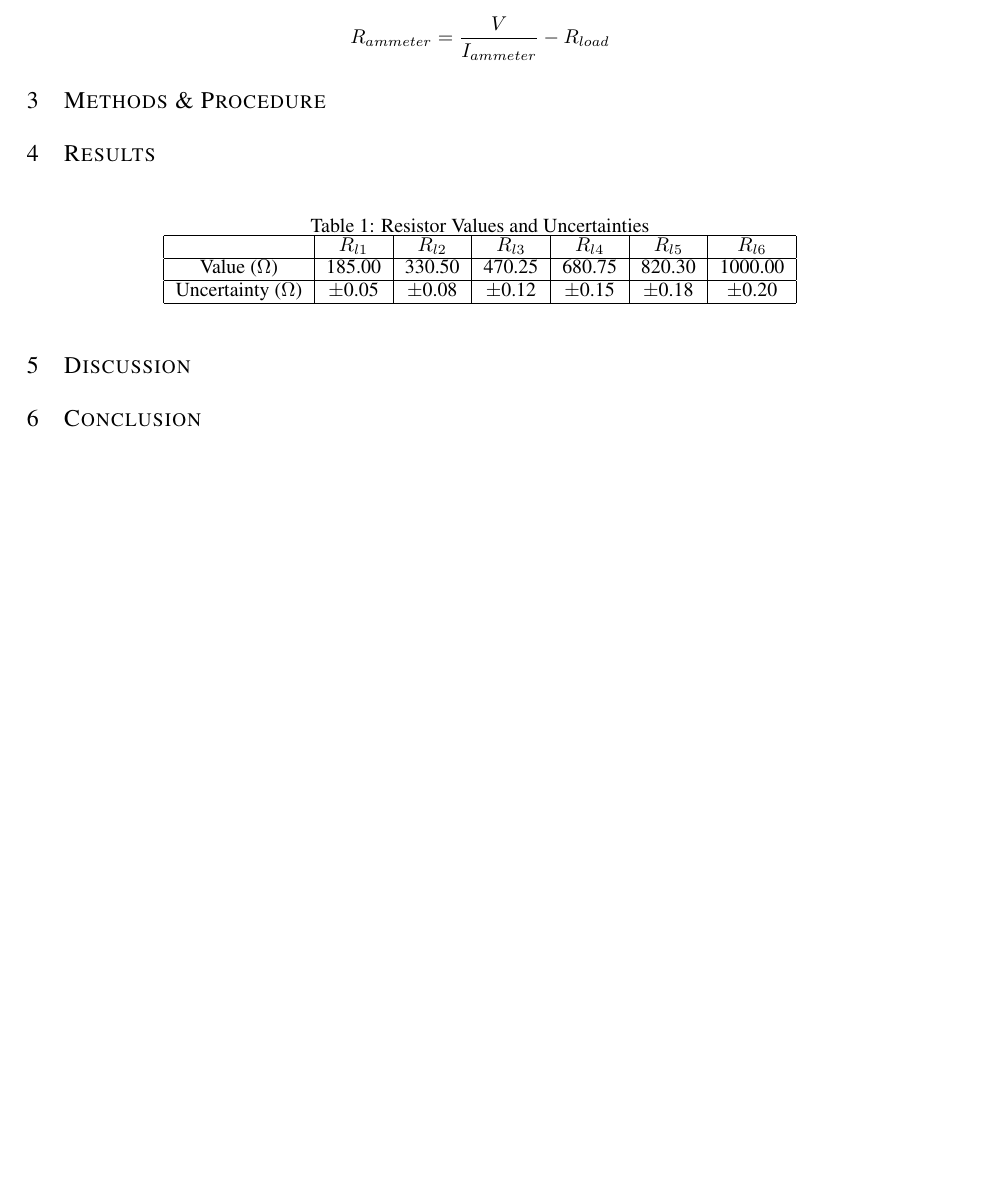
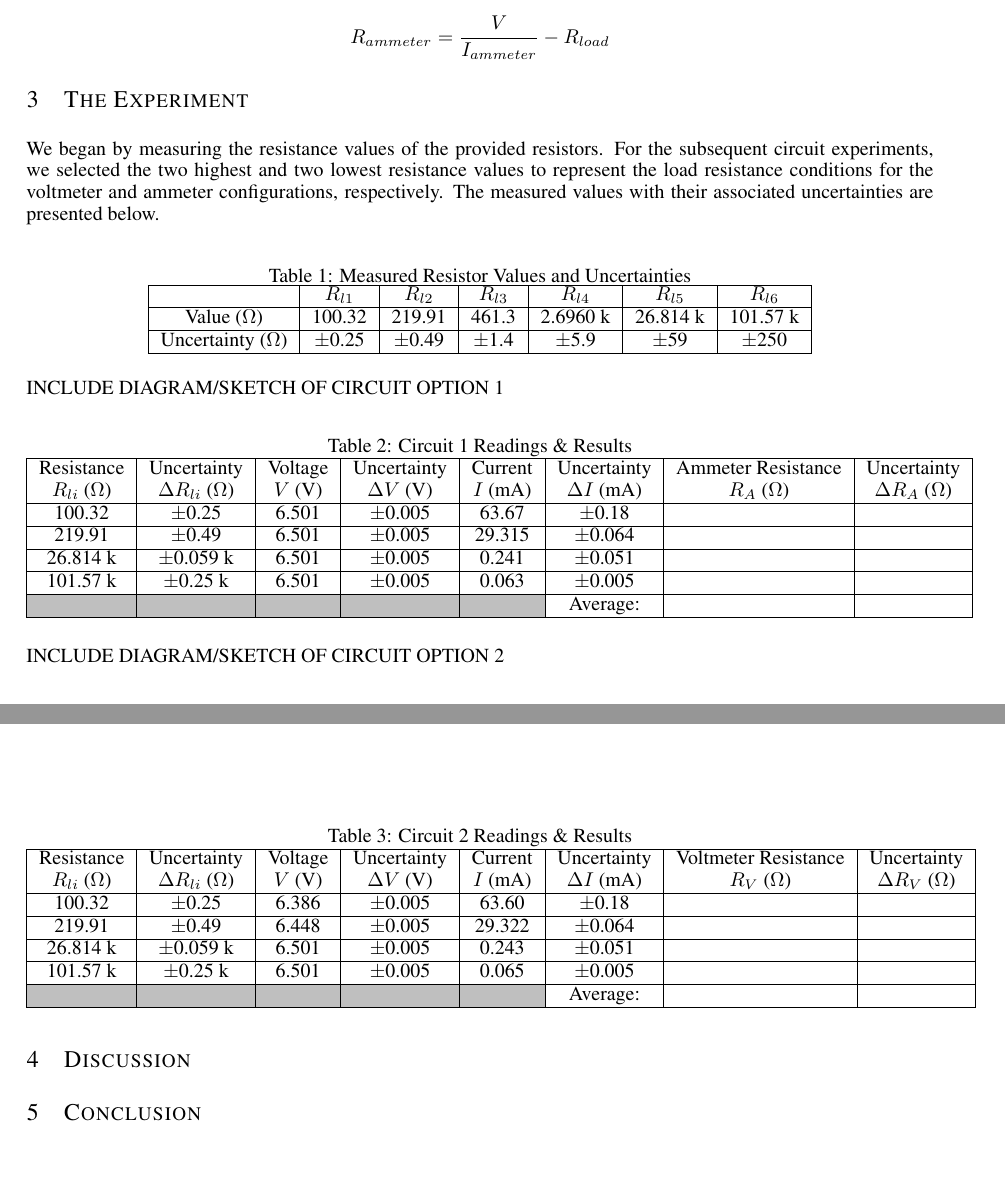
Before and after one commit to PeterL-Engineering/PHY293_Waves_Modern_Physics, a LaTeX problem sheet (Lab 1 - Resistance Exercise/Report/PHY293_Resistance_Exercise.tex): part of page 2 of 2 before the commit and two parts of pages 2 and 3 of 3 after it, the two joined at a grey line, cut so that both start at the same text. The pictures show the PDF file Lab 1 - Resistance Exercise/Report/PHY293_Resistance_Exercise.pdf that the author committed with the source.

Commit message:
made the tables

```diff
--- a/Lab 1 - Resistance Exercise/Report/PHY293_Resistance_Exercise.tex
+++ b/Lab 1 - Resistance Exercise/Report/PHY293_Resistance_Exercise.tex
@@ -114,23 +129,71 @@ I(R_{ammeter} + R_{load}) = V
 R_{ammeter} = \frac{V}{I_{ammeter}} - R_{load}
 \]
 
-\section{Methods \& Procedure}
+\section{The Experiment}
 
-\section{Results}
+We began by measuring the resistance values of the provided resistors.
+For the subsequent circuit experiments, we selected the two highest and two lowest resistance values to represent the load resistance conditions for the voltmeter and ammeter configurations, respectively.
+The measured values with their associated uncertainties are presented below.
 
+\label{table_resistor_values}
 \begin{table}[htbp]
 \centering
-\caption{Resistor Values and Uncertainties}
+\caption{Measured Resistor Values and Uncertainties}
 \begin{tabular}{|c|c|c|c|c|c|c|}
 \hline
  & $R_{l1}$ & $R_{l2}$ & $R_{l3}$ & $R_{l4}$ & $R_{l5}$ & $R_{l6}$ \\
 \hline
-Value ($\Omega$) & 185.00 & 330.50 & 470.25 & 680.75 & 820.30 & 1000.00 \\
+Value ($\Omega$) & 100.32 & 219.91 & 461.3 & 2.6960 k & 26.814 k & 101.57 k \\
 \hline
-Uncertainty ($\Omega$) & $\pm$0.05 & $\pm$0.08 & $\pm$0.12 & $\pm$0.15 & $\pm$0.18 & $\pm$0.20 \\
+Uncertainty ($\Omega$) & $\pm$0.25 & $\pm$0.49 & $\pm$1.4 & $\pm$5.9 & $\pm$59 & $\pm$250 \\
 \hline
 \end{tabular}
 \end{table}
+
+INCLUDE DIAGRAM/SKETCH OF CIRCUIT OPTION 1
+
+\begin{table}[htbp]
+\centering
+\caption{Circuit 1 Readings \& Results}
+\begin{tabular}{|c|c|c|c|c|c|c|c|}
+\hline
+\makecell{Resistance \\ $R_{li}$ ($\Omega$)} & \makecell{Uncertainty \\ $\Delta R_{li}$ ($\Omega$)} & \makecell{Voltage \\ $V$ (V)} & \makecell{Uncertainty \\ $\Delta V$ (V)} & \makecell{Current \\ $I$ (mA)} & \makecell{Uncertainty \\ $\Delta I$ (mA)} & \makecell{Ammeter Resistance \\ $R_A$ ($\Omega$)} & \makecell{Uncertainty \\ $\Delta R_A$ ($\Omega$)} \\
+\hline
+100.32 & $\pm$0.25 & 6.501 & $\pm$0.005 & 63.67 & $\pm$0.18 & & \\
+\hline
+219.91 & $\pm$0.49 & 6.501 & $\pm$0.005 & 29.315 & $\pm$0.064 & & \\
+\hline
+26.814 k & $\pm$0.059 k & 6.501 & $\pm$0.005 & 0.241 & $\pm$0.051 & & \\
+\hline
+101.57 k & $\pm$0.25 k & 6.501 & $\pm$0.005 & 0.063 & $\pm$0.005 & & \\
+\hline
+\cellcolor{gray!50} & \cellcolor{gray!50} & \cellcolor{gray!50} & \cellcolor{gray!50} & \cellcolor{gray!50} & Average: &  &  \\
+\hline
+\end{tabular}
+\end{table}
+
+INCLUDE DIAGRAM/SKETCH OF CIRCUIT OPTION 2
+
+\begin{table}[htbp]
+\centering
+\caption{Circuit 2 Readings \& Results}
+\begin{tabular}{|c|c|c|c|c|c|c|c|}
+\hline
+\makecell{Resistance \\ $R_{li}$ ($\Omega$)} & \makecell{Uncertainty \\ $\Delta R_{li}$ ($\Omega$)} & \makecell{Voltage \\ $V$ (V)} & \makecell{Uncertainty \\ $\Delta V$ (V)} & \makecell{Current \\ $I$ (mA)} & \makecell{Uncertainty \\ $\Delta I$ (mA)} & \makecell{Voltmeter Resistance \\ $R_V$ ($\Omega$)} & \makecell{Uncertainty \\ $\Delta R_V$ ($\Omega$)} \\
+\hline
+100.32 & $\pm$0.25 & 6.386 & $\pm$0.005 & 63.60 & $\pm$0.18 & & \\
+\hline
+219.91 & $\pm$0.49 & 6.448 & $\pm$0.005 & 29.322 & $\pm$0.064 & & \\
+\hline
+26.814 k & $\pm$0.059 k & 6.501 & $\pm$0.005 & 0.243 & $\pm$0.051 & & \\
+\hline
+101.57 k & $\pm$0.25 k & 6.501 & $\pm$0.005 & 0.065 & $\pm$0.005 & & \\
+\hline
+\cellcolor{gray!50} & \cellcolor{gray!50} & \cellcolor{gray!50} & \cellcolor{gray!50} & \cellcolor{gray!50} & Average: &  &  \\
+\hline
+\end{tabular}
+\end{table}
+
 
 \section{Discussion}
 
```
Also changed, not shown: Lab 1 - Resistance Exercise/Report/Figs/power_source.png (added), Lab 1 - Resistance Exercise/Report/Figs/two_circuits.png (added), Lab 1 - Resistance Exercise/Report/PHY293_Resistance_Exercise.pdf, Lab 1 - Resistance Exercise/Report/PHY293_Resistance_Exercise.tex (31 more changed lines), 1 other file.
